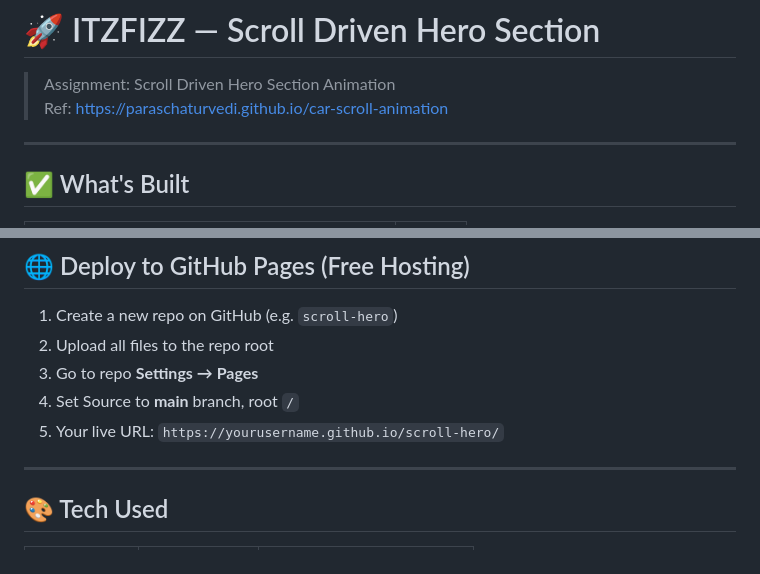
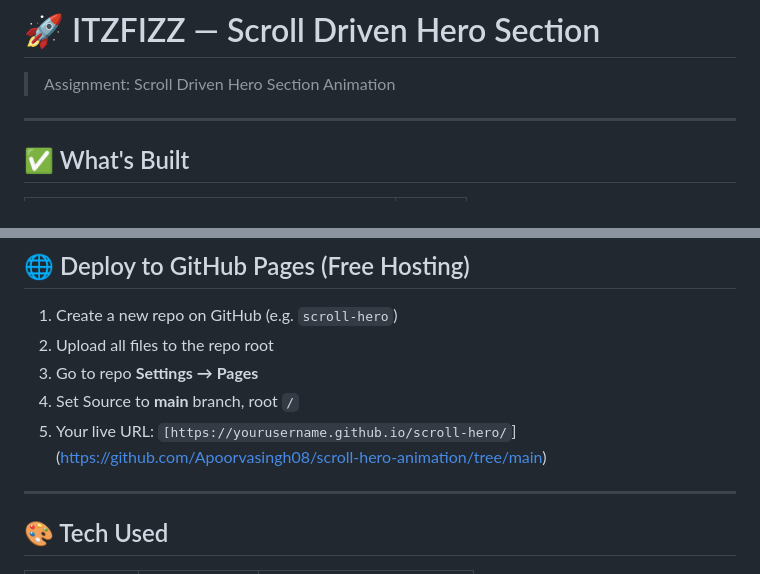
Before and after one commit to Apoorvasingh08/scroll-hero-animation, a Markdown page: README.md, 2 parts joined by grey strips. Drawn GitHub-style.

Commit message:
Revise README with updated URL
Updated the live URL link and removed assumptions and checklist sections.

```diff
--- a/README.md
+++ b/README.md
@@ -1,7 +1,6 @@
 # 🚀 ITZFIZZ — Scroll Driven Hero Section
 
 > Assignment: Scroll Driven Hero Section Animation
-> Ref: https://paraschaturvedi.github.io/car-scroll-animation
 
 ---
 
@@ -73,7 +72,7 @@ python3 -m http.server 8080
 2. Upload all files to the repo root
 3. Go to repo **Settings → Pages**
 4. Set Source to **main** branch, root `/`
-5. Your live URL: `https://yourusername.github.io/scroll-hero/`
+5. Your live URL: `[https://yourusername.github.io/scroll-hero/`](https://github.com/Apoorvasingh08/scroll-hero-animation/tree/main)
 
 ---
 
```
Also changed, not shown: other parts of README.md (+0 -21 lines).
